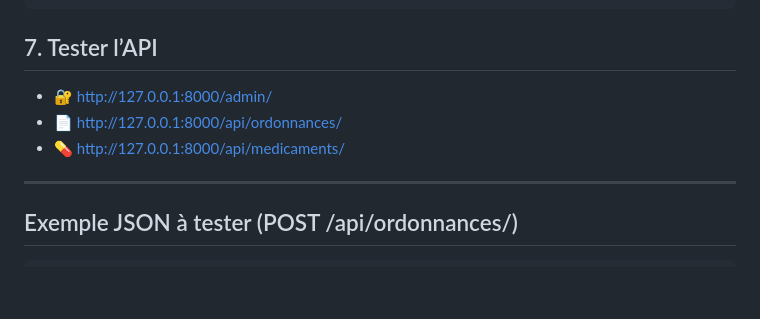
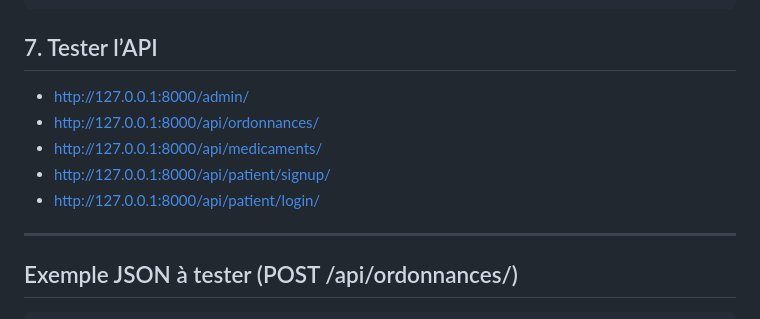
Before and after one commit to Reentryti/OrdoSafe, a Markdown page: README.md, the part around the change. Drawn GitHub-style; blank space fills up the shorter version.

Commit message:
Update README.md
Adding Users Endpoint Test

```diff
--- a/README.md
+++ b/README.md
@@ -99,9 +99,11 @@ python manage.py runserver
 
 ## 7. Tester l’API
 
-- 🔐 http://127.0.0.1:8000/admin/
-- 📄 http://127.0.0.1:8000/api/ordonnances/
-- 💊 http://127.0.0.1:8000/api/medicaments/
+- http://127.0.0.1:8000/admin/
+- http://127.0.0.1:8000/api/ordonnances/
+- http://127.0.0.1:8000/api/medicaments/
+- http://127.0.0.1:8000/api/patient/signup/
+- http://127.0.0.1:8000/api/patient/login/
 
 ---
 
```
